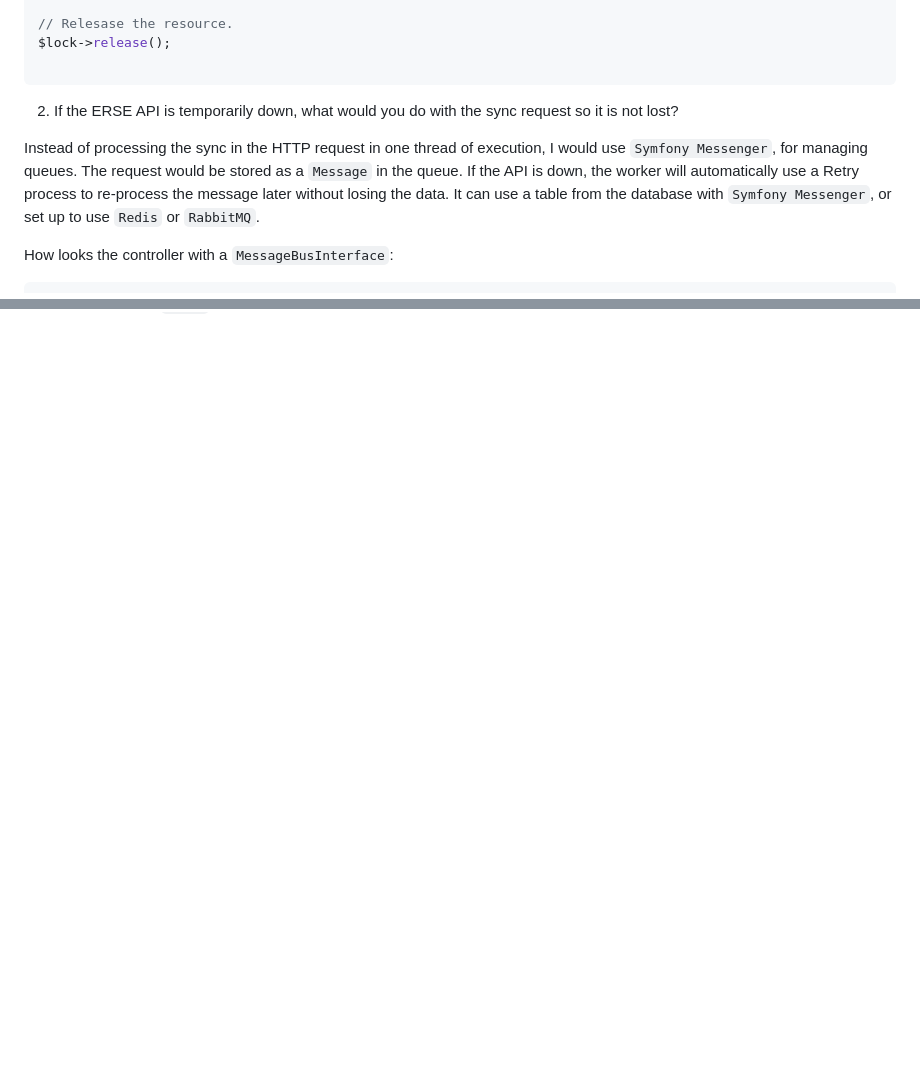
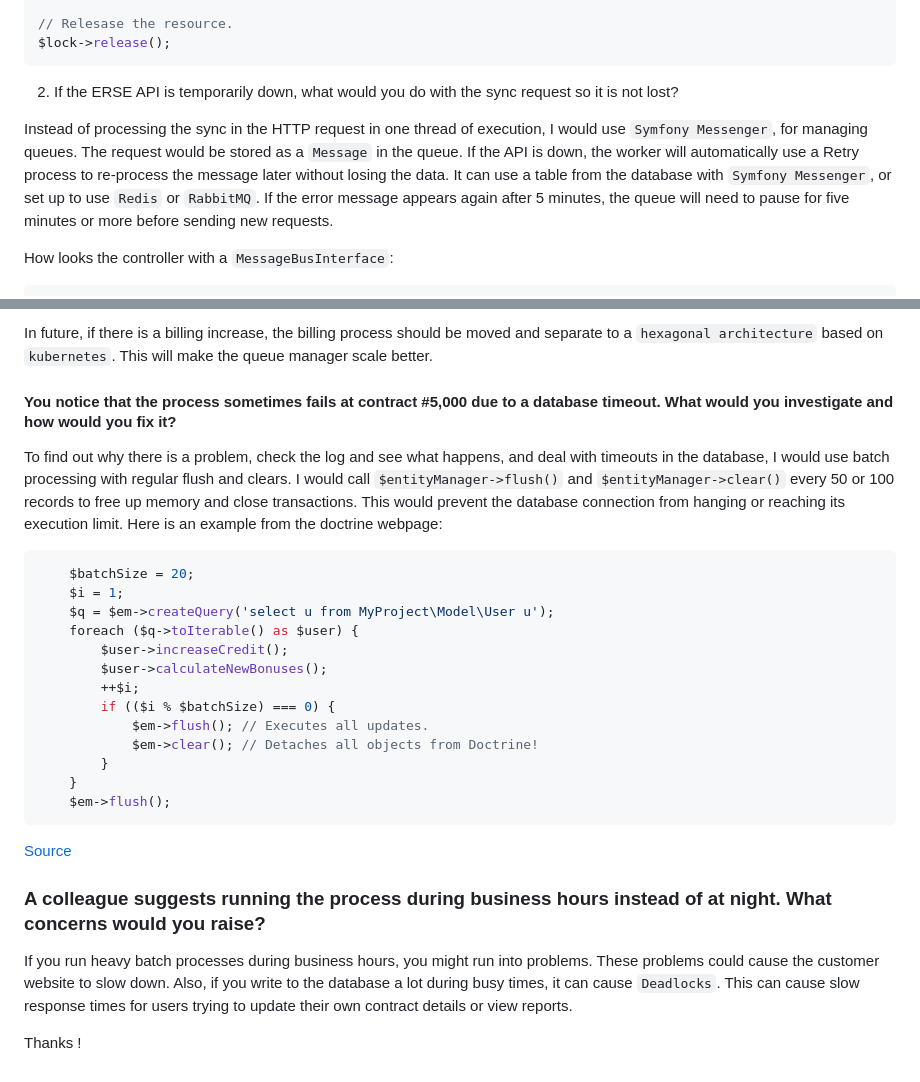
Before and after one commit to AFelipeTrujillo/php-factorenergia-assessment, a Markdown page: README.md, 2 parts joined by grey strips. Rendered like a GitHub page; blank space fills up the shorter version.

````diff
--- a/README.md
+++ b/README.md
@@ -305,12 +305,11 @@ if (!$lock->acquire()) {
 
 // Relesase the resource.
 $lock->release();
-
 ```
 
 2. If the ERSE API is temporarily down, what would you do with the sync request so it is not lost?
 
-Instead of processing the sync in the HTTP request in one thread of execution, I would use `Symfony Messenger`, for managing queues. The request would be stored as a `Message` in the queue. If the API is down, the worker will automatically use a Retry process to re-process the message later without losing the data. It can use a table from the database with `Symfony Messenger`, or set up to use `Redis` or `RabbitMQ`.
+Instead of processing the sync in the HTTP request in one thread of execution, I would use `Symfony Messenger`, for managing queues. The request would be stored as a `Message` in the queue. If the API is down, the worker will automatically use a Retry process to re-process the message later without losing the data. It can use a table from the database with `Symfony Messenger`, or set up to use `Redis` or `RabbitMQ`. If the error message appears again after 5 minutes, the queue will need to pause for five minutes or more before sending new requests.
 
 How looks the controller with a `MessageBusInterface`:
 
@@ -337,0 +402,28 @@ I would store these sensitive values in Environment Variables (.env file) and in
+In future, if there is a billing increase, the billing process should be moved and separate to a `hexagonal architecture` based on `kubernetes`. This will make the queue manager scale better.
+
+#### You notice that the process sometimes fails at contract #5,000 due to a database timeout. What would you investigate and how would you fix it?
+
+To find out why there is a problem, check the log and see what happens, and deal with timeouts in the database, I would use batch processing with regular flush and clears. I would call `$entityManager->flush()` and `$entityManager->clear()` every 50 or 100 records to free up memory and close transactions. This would prevent the database connection from hanging or reaching its execution limit. Here is an example from the doctrine webpage:
+
+```php
+    $batchSize = 20;
+    $i = 1;
+    $q = $em->createQuery('select u from MyProject\Model\User u');
+    foreach ($q->toIterable() as $user) {
+        $user->increaseCredit();
+        $user->calculateNewBonuses();
+        ++$i;
+        if (($i % $batchSize) === 0) {
+            $em->flush(); // Executes all updates.
+            $em->clear(); // Detaches all objects from Doctrine!
+        }
+    }
+    $em->flush();
+```
+[Source](https://www.doctrine-project.org/projects/doctrine-orm/en/2.14/reference/batch-processing.html#iterating-results)
+
+### A colleague suggests running the process during business hours instead of at night. What concerns would you raise?
+
+If you run heavy batch processes during business hours, you might run into problems. These problems could cause the customer website to slow down. Also, if you write to the database a lot during busy times, it can cause `Deadlocks`. This can cause slow response times for users trying to update their own contract details or view reports.
+
+Thanks !
````
Also changed, not shown: other parts of README.md (+65 -0 lines).
